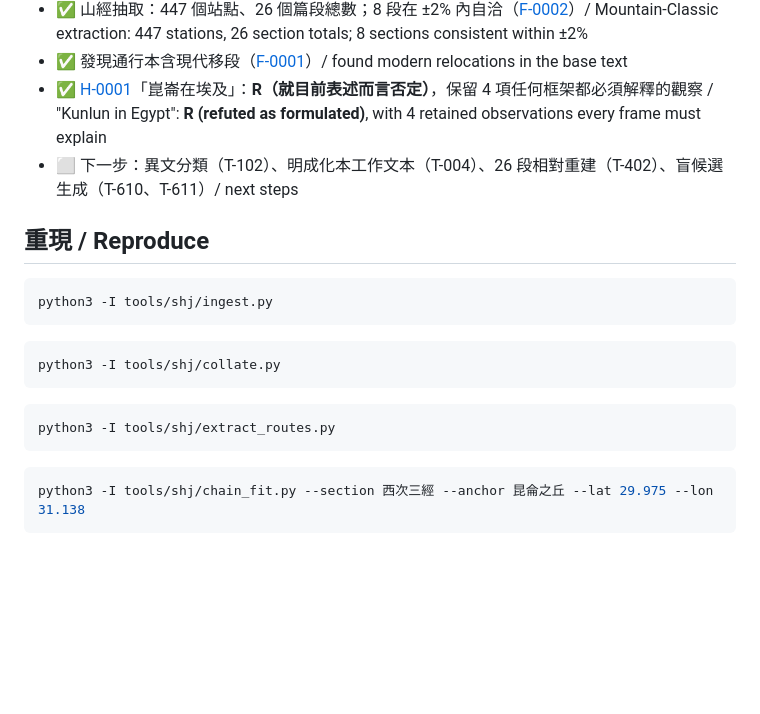
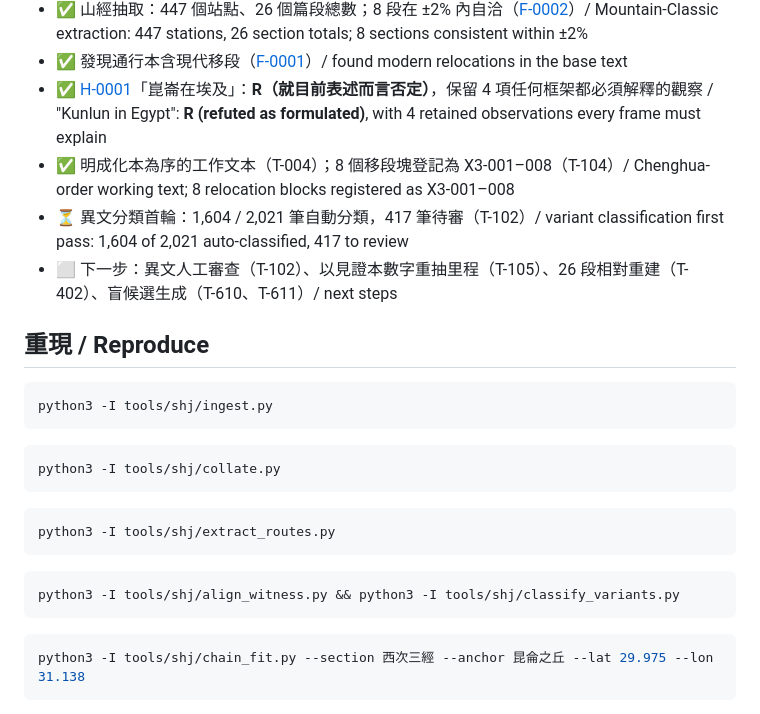
Before and after one commit to javajoker/mythos, a Markdown page: projects/shanhaijing/README.md, the part around the change. Rendered like a GitHub page; blank space fills up the shorter version.

````diff
--- a/projects/shanhaijing/README.md
+++ b/projects/shanhaijing/README.md
@@ -23,7 +23,9 @@
 - ✅ 山經抽取：447 個站點、26 個篇段總數；8 段在 ±2% 內自洽（[F-0002](findings/F-0002-mountain-itinerary-consistency.md)）/ Mountain-Classic extraction: 447 stations, 26 section totals; 8 sections consistent within ±2%
 - ✅ 發現通行本含現代移段（[F-0001](findings/F-0001-base-text-modern-relocations.md)）/ found modern relocations in the base text
 - ✅ [H-0001](hypotheses/H-0001/dossier.md)「崑崙在埃及」：**R（就目前表述而言否定）**，保留 4 項任何框架都必須解釋的觀察 / "Kunlun in Egypt": **R (refuted as formulated)**, with 4 retained observations every frame must explain
-- ⬜ 下一步：異文分類（T-102）、明成化本工作文本（T-004）、26 段相對重建（T-402）、盲候選生成（T-610、T-611）/ next steps
+- ✅ 明成化本為序的工作文本（T-004）；8 個移段塊登記為 X3-001–008（T-104）/ Chenghua-order working text; 8 relocation blocks registered as X3-001–008
+- ⏳ 異文分類首輪：1,604 / 2,021 筆自動分類，417 筆待審（T-102）/ variant classification first pass: 1,604 of 2,021 auto-classified, 417 to review
+- ⬜ 下一步：異文人工審查（T-102）、以見證本數字重抽里程（T-105）、26 段相對重建（T-402）、盲候選生成（T-610、T-611）/ next steps
 
 ## 重現 / Reproduce
 
@@ -40,6 +42,10 @@ python3 -I tools/shj/extract_routes.py
 ```
 
 ```bash
+python3 -I tools/shj/align_witness.py && python3 -I tools/shj/classify_variants.py
+```
+
+```bash
 python3 -I tools/shj/chain_fit.py --section 西次三經 --anchor 昆侖之丘 --lat 29.975 --lon 31.138
 ```
 
````
Also changed, not shown: 1 other file.
